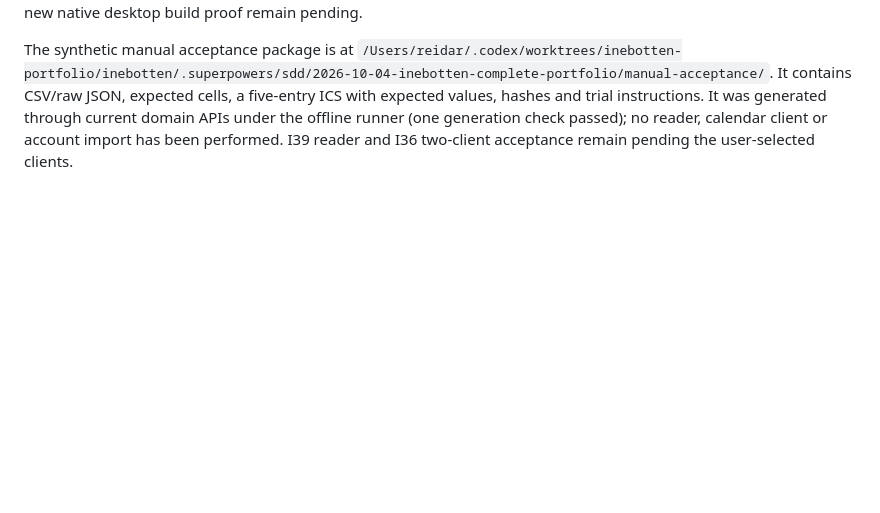
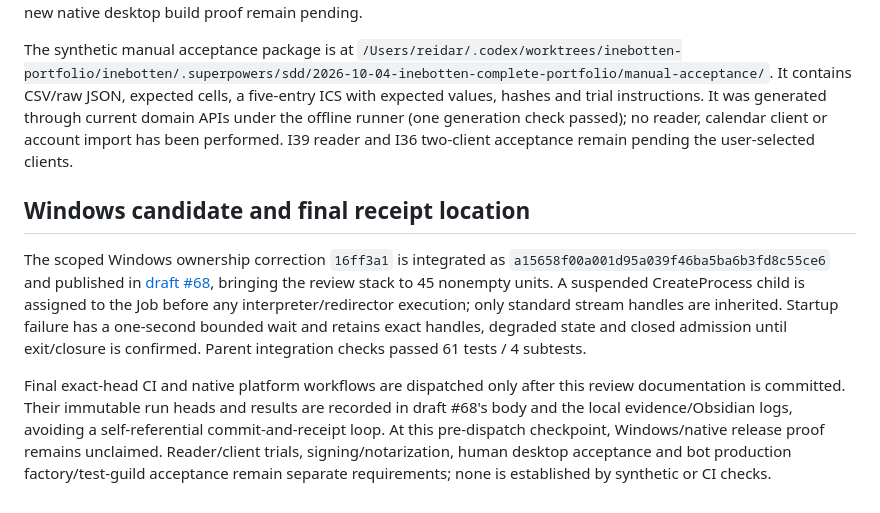
Before and after one commit to Reedtrullz/inebotten-discord, a Markdown page: docs/plans/2026-10-04-execution-status.md, the part around the change. Drawn GitHub-style; blank space fills up the shorter version.

Commit message:
docs(portfolio): publish Windows follow-up and pin receipt location

```diff
--- a/docs/plans/2026-10-04-execution-status.md
+++ b/docs/plans/2026-10-04-execution-status.md
@@ -77,3 +77,9 @@ The cursor and layout fixes are published as drafts [#66](https://github.com/Ree
 Full-stack [CI 37261124978](https://github.com/Reedtrullz/inebotten-discord/actions/runs/37261124978) passed at full source `63528dd5f38c8e78ed02f0d6c4fc054a5129c4d6`: 1,360 offline tests / 23 subtests, 3 explicit skips / 1 separate browser deselection; 46 browser, 130 isolated bot-profile and 25 Windows store-ownership checks. All three platform clean-profile jobs passed. This supplies actual Linux/macOS/Windows install proof for I21; existing dependency-PR reconciliation remains open. The Windows launcher ownership correction and new native desktop build proof remain pending.
 
 The synthetic manual acceptance package is at `/Users/reidar/.codex/worktrees/inebotten-portfolio/inebotten/.superpowers/sdd/2026-10-04-inebotten-complete-portfolio/manual-acceptance/`. It contains CSV/raw JSON, expected cells, a five-entry ICS with expected values, hashes and trial instructions. It was generated through current domain APIs under the offline runner (one generation check passed); no reader, calendar client or account import has been performed. I39 reader and I36 two-client acceptance remain pending the user-selected clients.
+
+## Windows candidate and final receipt location
+
+The scoped Windows ownership correction `16ff3a1` is integrated as `a15658f00a001d95a039f46ba5ba6b3fd8c55ce6` and published in [draft #68](https://github.com/Reedtrullz/inebotten-discord/pull/68), bringing the review stack to 45 nonempty units. A suspended CreateProcess child is assigned to the Job before any interpreter/redirector execution; only standard stream handles are inherited. Startup failure has a one-second bounded wait and retains exact handles, degraded state and closed admission until exit/closure is confirmed. Parent integration checks passed 61 tests / 4 subtests.
+
+Final exact-head CI and native platform workflows are dispatched only after this review documentation is committed. Their immutable run heads and results are recorded in draft #68's body and the local evidence/Obsidian logs, avoiding a self-referential commit-and-receipt loop. At this pre-dispatch checkpoint, Windows/native release proof remains unclaimed. Reader/client trials, signing/notarization, human desktop acceptance and bot production factory/test-guild acceptance remain separate requirements; none is established by synthetic or CI checks.
```
Also changed, not shown: docs/plans/2026-10-05-review-stack.md (+4 -1 lines).
